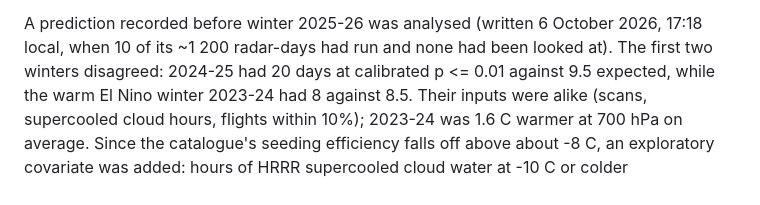
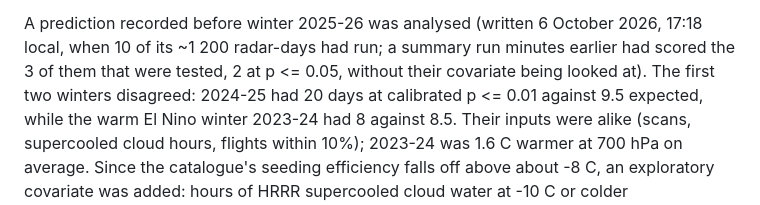
Before and after one commit to Aidenn8/aircraft-snow, a Markdown page: docs/methods.md, the part around the change. Rendered like a GitHub page.

Commit message:
Methods: disclose the three 2025-26 days scored before the prediction was written

```diff
--- a/docs/methods.md
+++ b/docs/methods.md
@@ -176,7 +176,8 @@ It is a coarse proxy (one column for a domain 130 km across), used to stratify t
 not to select days.
 
 A prediction recorded before winter 2025-26 was analysed (written 6 October 2026, 17:18
-local, when 10 of its ~1 200 radar-days had run and none had been looked at). The first two
+local, when 10 of its ~1 200 radar-days had run; a summary run minutes earlier had scored
+the 3 of them that were tested, 2 at p <= 0.05, without their covariate being looked at). The first two
 winters disagreed: 2024-25 had 20 days at calibrated p <= 0.01 against 9.5 expected, while
 the warm El Nino winter 2023-24 had 8 against 8.5. Their inputs were alike (scans, supercooled
 cloud hours, flights within 10%); 2023-24 was 1.6 C warmer at 700 hPa on average. Since the
```
